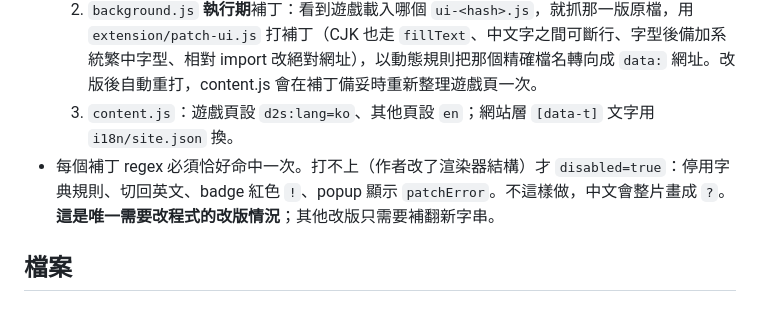
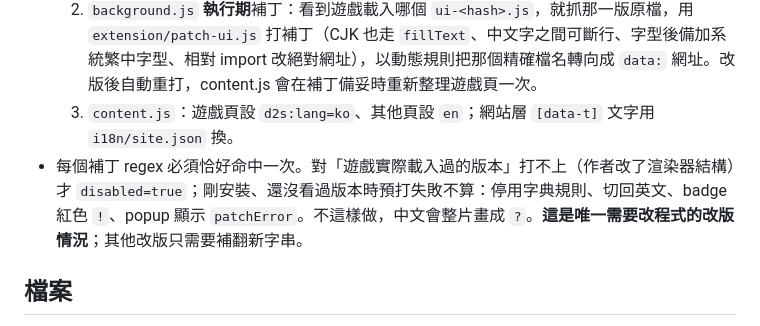
Before and after one commit to keoy7am/D2Survivors-zhtw, a Markdown page: CLAUDE.md, the part around the change. Rendered like a GitHub page.

Commit message:
Clarify when the extension disables itself

```diff
--- a/CLAUDE.md
+++ b/CLAUDE.md
@@ -9,7 +9,7 @@
   1. `rules.json`（靜態）：`ko-*.js`（不綁檔名）→ `extension/zh-TW.js`。新版遊戲的新字串不在字典裡，引擎自己顯示原文。
   2. `background.js` **執行期**補丁：看到遊戲載入哪個 `ui-<hash>.js`，就抓那一版原檔，用 `extension/patch-ui.js` 打補丁（CJK 也走 `fillText`、中文字之間可斷行、字型後備加系統繁中字型、相對 import 改絕對網址），以動態規則把那個精確檔名轉向成 `data:` 網址。改版後自動重打，content.js 會在補丁備妥時重新整理遊戲頁一次。
   3. `content.js`：遊戲頁設 `d2s:lang=ko`、其他頁設 `en`；網站層 `[data-t]` 文字用 `i18n/site.json` 換。
-- 每個補丁 regex 必須恰好命中一次。打不上（作者改了渲染器結構）才 `disabled=true`：停用字典規則、切回英文、badge 紅色 `!`、popup 顯示 `patchError`。不這樣做，中文會整片畫成 `?`。**這是唯一需要改程式的改版情況**；其他改版只需要補翻新字串。
+- 每個補丁 regex 必須恰好命中一次。對「遊戲實際載入過的版本」打不上（作者改了渲染器結構）才 `disabled=true`；剛安裝、還沒看過版本時預打失敗不算：停用字典規則、切回英文、badge 紅色 `!`、popup 顯示 `patchError`。不這樣做，中文會整片畫成 `?`。**這是唯一需要改程式的改版情況**；其他改版只需要補翻新字串。
 
 ## 檔案
 - `i18n/zh-TW.json`：**唯一的譯文來源**（英文 key → 繁中）。`i18n/site.json`：網站層。`i18n/glossary.json`：術語表。`i18n/STYLE.md`：翻譯規範。
```
